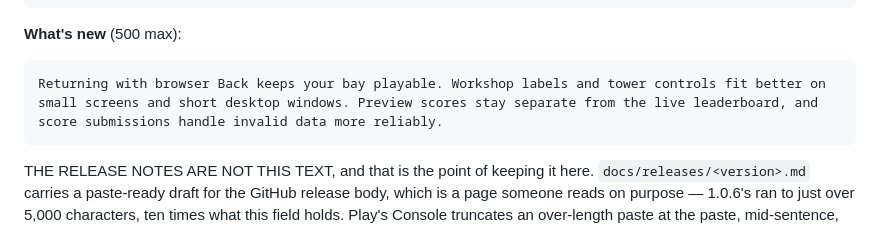
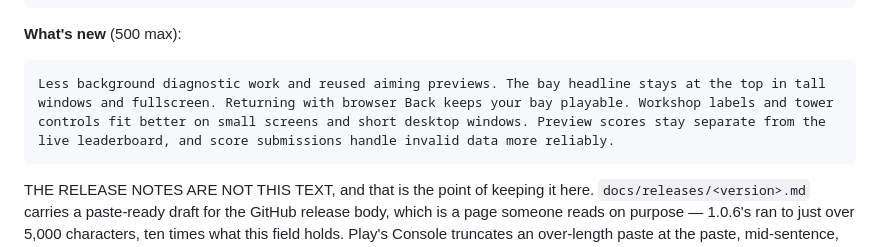
Before and after one commit to venetanji/tetrilaunch, a Markdown page: docs/PLAY.md, the part around the change. GitHub-like rendering.

````diff
--- a/docs/PLAY.md
+++ b/docs/PLAY.md
@@ -395,7 +395,7 @@ your phone, and only when you choose to send it.
 **What's new** (500 max):
 
 ```
-Returning with browser Back keeps your bay playable. Workshop labels and tower controls fit better on small screens and short desktop windows. Preview scores stay separate from the live leaderboard, and score submissions handle invalid data more reliably.
+Less background diagnostic work and reused aiming previews. The bay headline stays at the top in tall windows and fullscreen. Returning with browser Back keeps your bay playable. Workshop labels and tower controls fit better on small screens and short desktop windows. Preview scores stay separate from the live leaderboard, and score submissions handle invalid data more reliably.
 ```
 
 THE RELEASE NOTES ARE NOT THIS TEXT, and that is the point of keeping it here.
````
Also changed, not shown: docs/releases/1.0.7.md (+10 -8 lines).
